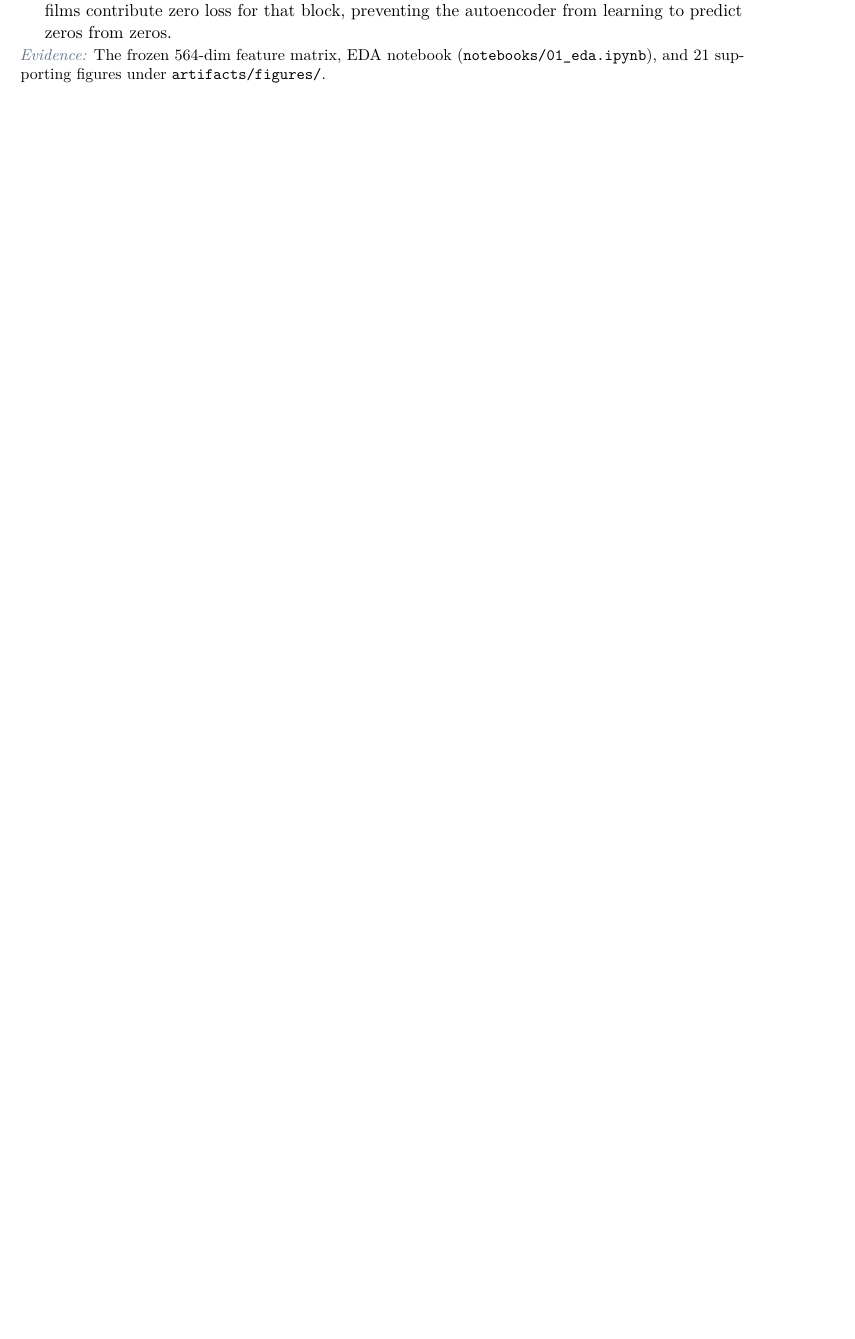
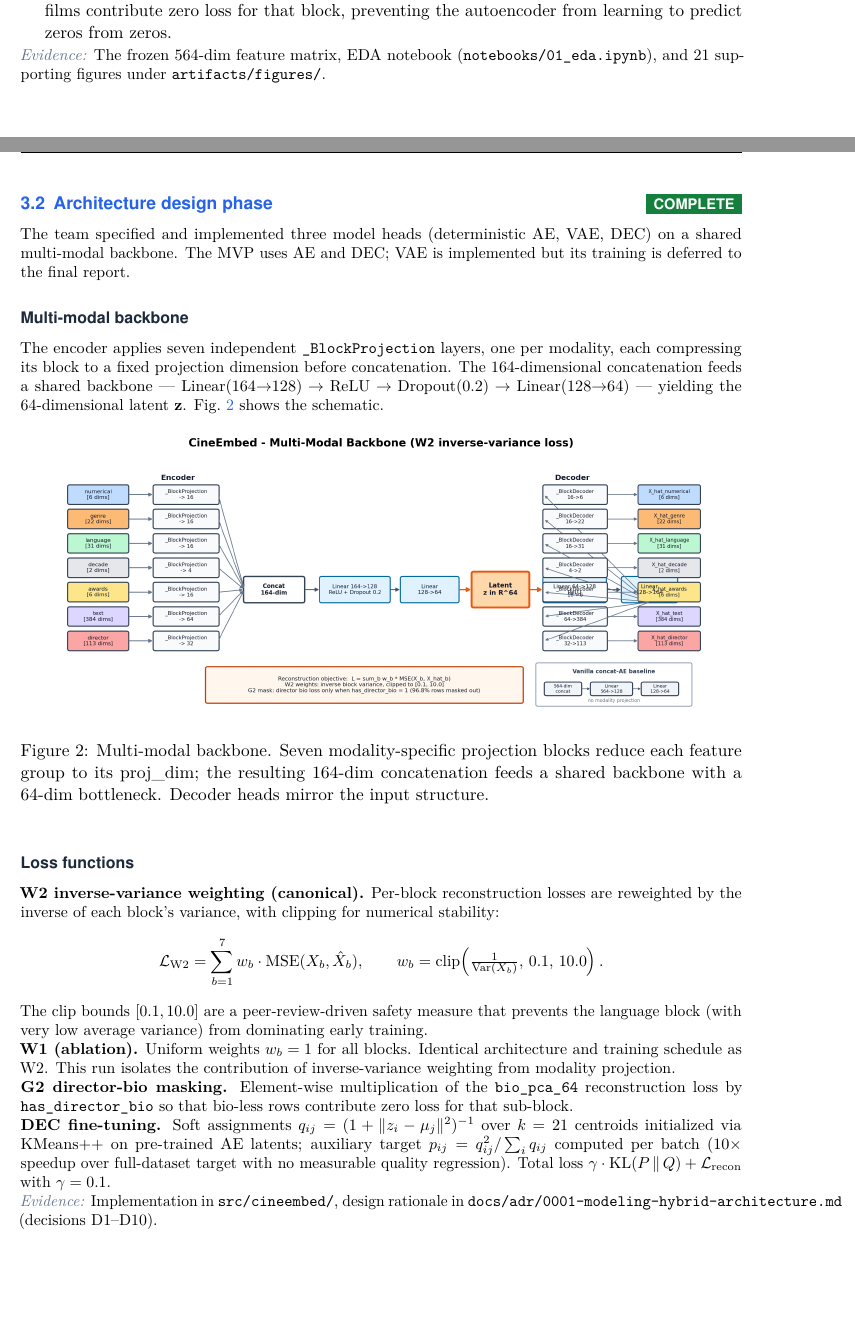
Before and after one commit to barandincoguz/CineEmbed-, a LaTeX document (docs/report/intermediate-progress-report.tex): part of page 5 of 5 before the commit and two parts of pages 5 and 6 of 6 after it, the two joined at a grey line, cut so that both start at the same text, the shorter picture padded with empty space. Compiled offline with pdfLaTeX.

Commit message:
docs(report): add §3.2 Architecture design phase with W2/W1/G2/DEC loss specs

```diff
--- a/docs/report/intermediate-progress-report.tex
+++ b/docs/report/intermediate-progress-report.tex
@@ -297,6 +297,40 @@ Final report                      & Jun 2026  & \status{planned} \\
 
 \clearpage
 
+\subsection{Architecture design phase \hfill \status{complete}}
+\label{sec:architecture-design}
+
+\noindent The team specified and implemented three model heads (deterministic AE, VAE, DEC) on a shared multi-modal backbone. The MVP uses AE and DEC; VAE is implemented but its training is deferred to the final report.
+
+\subsubsection*{Multi-modal backbone}
+
+The encoder applies seven independent \texttt{\_BlockProjection} layers, one per modality, each compressing its block to a fixed projection dimension before concatenation. The 164-dimensional concatenation feeds a shared backbone --- $\mathrm{Linear}(164{\to}128) \to \mathrm{ReLU} \to \mathrm{Dropout}(0.2) \to \mathrm{Linear}(128{\to}64)$ --- yielding the 64-dimensional latent $\mathbf{z}$. \cref{fig:architecture-multimodal} shows the schematic.
+
+\begin{figure}[h]
+\centering
+\includegraphics[width=0.95\linewidth]{../../figures/architecture_multimodal.png}
+\caption{Multi-modal backbone. Seven modality-specific projection blocks reduce each feature group to its proj\_dim; the resulting 164-dim concatenation feeds a shared backbone with a 64-dim bottleneck. Decoder heads mirror the input structure.}
+\label{fig:architecture-multimodal}
+\end{figure}
+
+\subsubsection*{Loss functions}
+
+\noindent\textbf{W2 inverse-variance weighting (canonical).} Per-block reconstruction losses are reweighted by the inverse of each block's variance, with clipping for numerical stability:
+\[
+\mathcal{L}_{\mathrm{W2}} = \sum_{b=1}^{7} w_b \cdot \mathrm{MSE}(X_b, \hat{X}_b), \qquad w_b = \mathrm{clip}\!\left(\tfrac{1}{\mathrm{Var}(X_b)},\, 0.1,\, 10.0\right).
+\]
+The clip bounds $[0.1, 10.0]$ are a peer-review-driven safety measure that prevents the language block (with very low average variance) from dominating early training.
+
+\noindent\textbf{W1 (ablation).} Uniform weights $w_b = 1$ for all blocks. Identical architecture and training schedule as W2. This run isolates the contribution of inverse-variance weighting from modality projection.
+
+\noindent\textbf{G2 director-bio masking.} Element-wise multiplication of the \texttt{bio\_pca\_64} reconstruction loss by \texttt{has\_director\_bio} so that bio-less rows contribute zero loss for that sub-block.
+
+\noindent\textbf{DEC fine-tuning.} Soft assignments $q_{ij} = (1 + \lVert z_i - \mu_j \rVert^2)^{-1}$ over $k=21$ centroids initialized via KMeans++ on pre-trained AE latents; auxiliary target $p_{ij} = q_{ij}^2 / \sum_i q_{ij}$ computed per batch (10$\times$ speedup over full-dataset target with no measurable quality regression). Total loss $\gamma \cdot \mathrm{KL}(P\,\|\,Q) + \mathcal{L}_{\mathrm{recon}}$ with $\gamma = 0.1$.
+
+\noindent\evidence{Implementation in \texttt{src/cineembed/}, design rationale in \texttt{docs/adr/0001-modeling-hybrid-architecture.md} (decisions D1--D10).}
+
+\clearpage
+
 \printbibliography
 
 \end{document}
```
